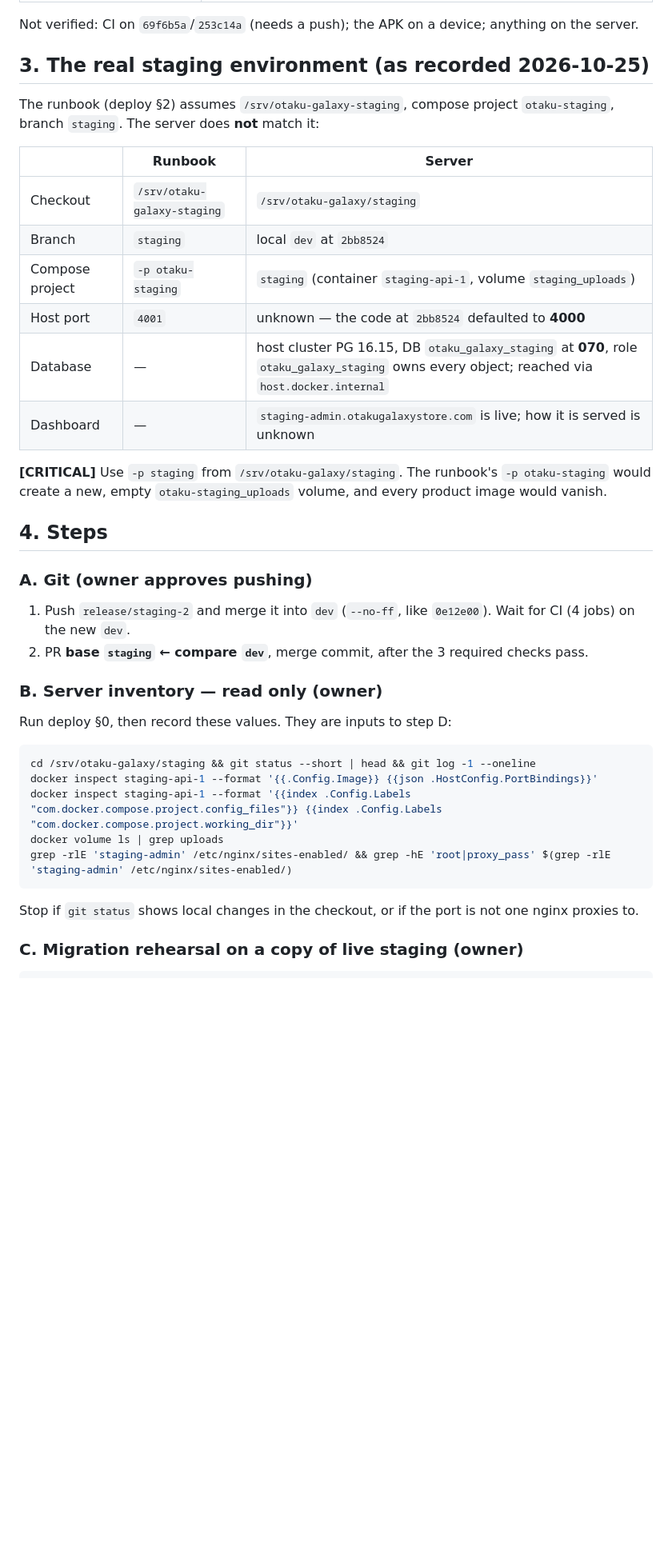
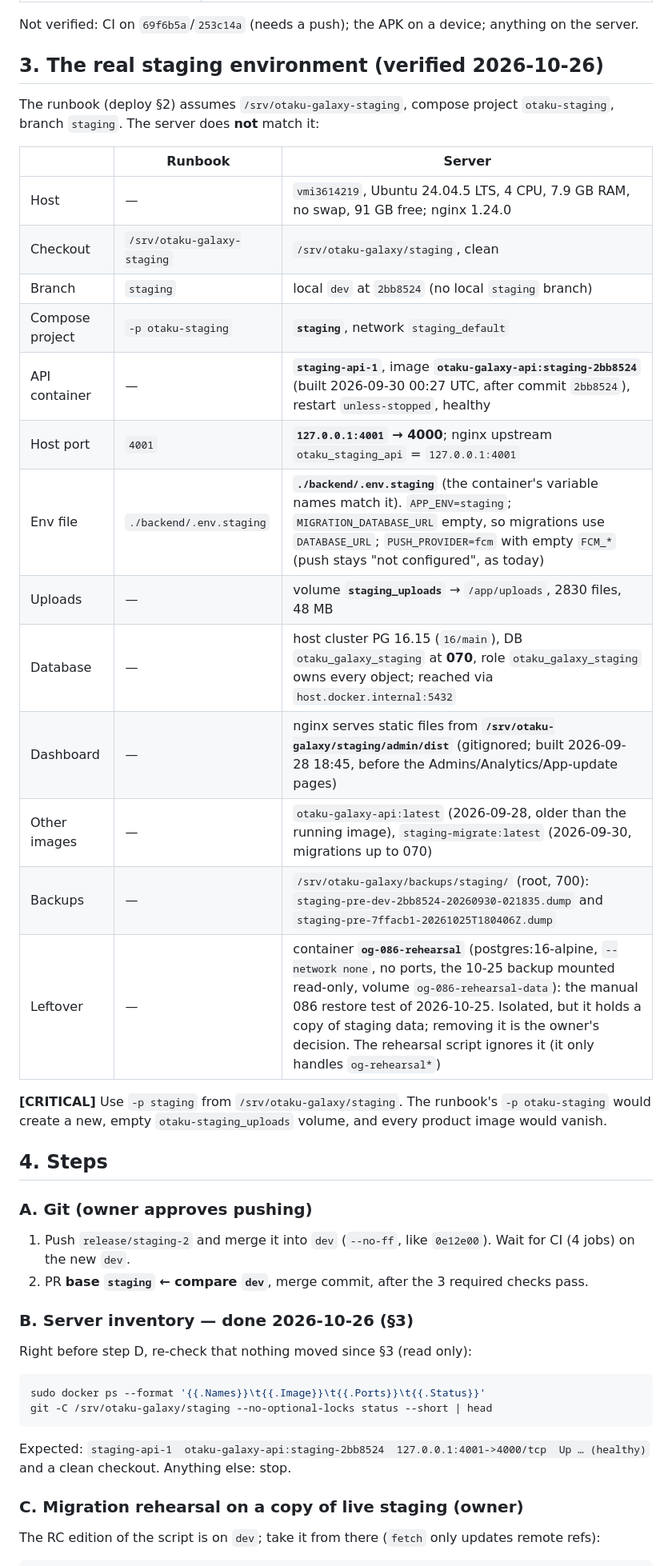
Before and after one commit to AmeerG7G/otaku-galaxy, a Markdown page: docs/staging/staging-rc2-deploy-plan.md, the part around one of its changes. Shown at 80% size. GitHub-like rendering; blank space fills up the shorter version.

````diff
--- a/docs/staging/staging-rc2-deploy-plan.md
+++ b/docs/staging/staging-rc2-deploy-plan.md
@@ -31,19 +34,26 @@ Not included, on purpose:
 
 Not verified: CI on `69f6b5a`/`253c14a` (needs a push); the APK on a device; anything on the server.
 
-## 3. The real staging environment (as recorded 2026-10-25)
+## 3. The real staging environment (verified 2026-10-26)
 
 The runbook (deploy §2) assumes `/srv/otaku-galaxy-staging`, compose project `otaku-staging`,
 branch `staging`. The server does **not** match it:
 
 | | Runbook | Server |
 |---|---|---|
-| Checkout | `/srv/otaku-galaxy-staging` | `/srv/otaku-galaxy/staging` |
-| Branch | `staging` | local `dev` at `2bb8524` |
-| Compose project | `-p otaku-staging` | `staging` (container `staging-api-1`, volume `staging_uploads`) |
-| Host port | `4001` | unknown — the code at `2bb8524` defaulted to **4000** |
-| Database | — | host cluster PG 16.15, DB `otaku_galaxy_staging` at **070**, role `otaku_galaxy_staging` owns every object; reached via `host.docker.internal` |
-| Dashboard | — | `staging-admin.otakugalaxystore.com` is live; how it is served is unknown |
+| Host | — | `vmi3614219`, Ubuntu 24.04.5 LTS, 4 CPU, 7.9 GB RAM, no swap, 91 GB free; nginx 1.24.0 |
+| Checkout | `/srv/otaku-galaxy-staging` | `/srv/otaku-galaxy/staging`, clean |
+| Branch | `staging` | local `dev` at `2bb8524` (no local `staging` branch) |
+| Compose project | `-p otaku-staging` | **`staging`**, network `staging_default` |
+| API container | — | **`staging-api-1`**, image **`otaku-galaxy-api:staging-2bb8524`** (built 2026-09-30 00:27 UTC, after commit `2bb8524`), restart `unless-stopped`, healthy |
+| Host port | `4001` | **`127.0.0.1:4001` → 4000**; nginx upstream `otaku_staging_api` = `127.0.0.1:4001` |
+| Env file | `./backend/.env.staging` | **`./backend/.env.staging`** (the container's variable names match it). `APP_ENV=staging`; `MIGRATION_DATABASE_URL` empty, so migrations use `DATABASE_URL`; `PUSH_PROVIDER=fcm` with empty `FCM_*` (push stays "not configured", as today) |
+| Uploads | — | volume **`staging_uploads`** → `/app/uploads`, 2830 files, 48 MB |
+| Database | — | host cluster PG 16.15 (`16/main`), DB `otaku_galaxy_staging` at **070**, role `otaku_galaxy_staging` owns every object; reached via `host.docker.internal:5432` |
+| Dashboard | — | nginx serves static files from **`/srv/otaku-galaxy/staging/admin/dist`** (gitignored; built 2026-09-28 18:45, before the Admins/Analytics/App-update pages) |
+| Other images | — | `otaku-galaxy-api:latest` (2026-09-28, older than the running image), `staging-migrate:latest` (2026-09-30, migrations up to 070) |
+| Backups | — | `/srv/otaku-galaxy/backups/staging/` (root, 700): `staging-pre-dev-2bb8524-20260930-021835.dump` and `staging-pre-7ffacb1-20261025T180406Z.dump` |
+| Leftover | — | container **`og-086-rehearsal`** (postgres:16-alpine, `--network none`, no ports, the 10-25 backup mounted read-only, volume `og-086-rehearsal-data`): the manual 086 restore test of 2026-10-25. Isolated, but it holds a copy of staging data; removing it is the owner's decision. The rehearsal script ignores it (it only handles `og-rehearsal*`) |
 
 **[CRITICAL]** Use `-p staging` from `/srv/otaku-galaxy/staging`. The runbook's `-p otaku-staging`
 would create a new, empty `otaku-staging_uploads` volume, and every product image would vanish.
@@ -56,20 +66,20 @@ would create a new, empty `otaku-staging_uploads` volume, and every product imag
    (4 jobs) on the new `dev`.
 2. PR **base `staging` ← compare `dev`**, merge commit, after the 3 required checks pass.
 
-### B. Server inventory — read only (owner)
+### B. Server inventory — done 2026-10-26 (§3)
 
-Run deploy §0, then record these values. They are inputs to step D:
+Right before step D, re-check that nothing moved since §3 (read only):
 
 ```bash
-cd /srv/otaku-galaxy/staging && git status --short | head && git log -1 --oneline
-docker inspect staging-api-1 --format '{{.Config.Image}} {{json .HostConfig.PortBindings}}'
-docker inspect staging-api-1 --format '{{index .Config.Labels "com.docker.compose.project.config_files"}} {{index .Config.Labels "com.docker.compose.project.working_dir"}}'
-docker volume ls | grep uploads
-grep -rlE 'staging-admin' /etc/nginx/sites-enabled/ && grep -hE 'root|proxy_pass' $(grep -rlE 'staging-admin' /etc/nginx/sites-enabled/)
+sudo docker ps --format '{{.Names}}\t{{.Image}}\t{{.Ports}}\t{{.Status}}'
+git -C /srv/otaku-galaxy/staging --no-optional-locks status --short | head
 ```
 
-Stop if `git status` shows local changes in the checkout, or if the port is not one nginx proxies to.
+Expected: `staging-api-1  otaku-galaxy-api:staging-2bb8524  127.0.0.1:4001->4000/tcp  Up … (healthy)`
+and a clean checkout. Anything else: stop.
 
 ### C. Migration rehearsal on a copy of live staging (owner)
 
+The RC edition of the script is on `dev`; take it from there (`fetch` only updates remote refs):
+
 ```bash
````
Also changed, not shown: other parts of docs/staging/staging-rc2-deploy-plan.md (+50 -14 lines).
